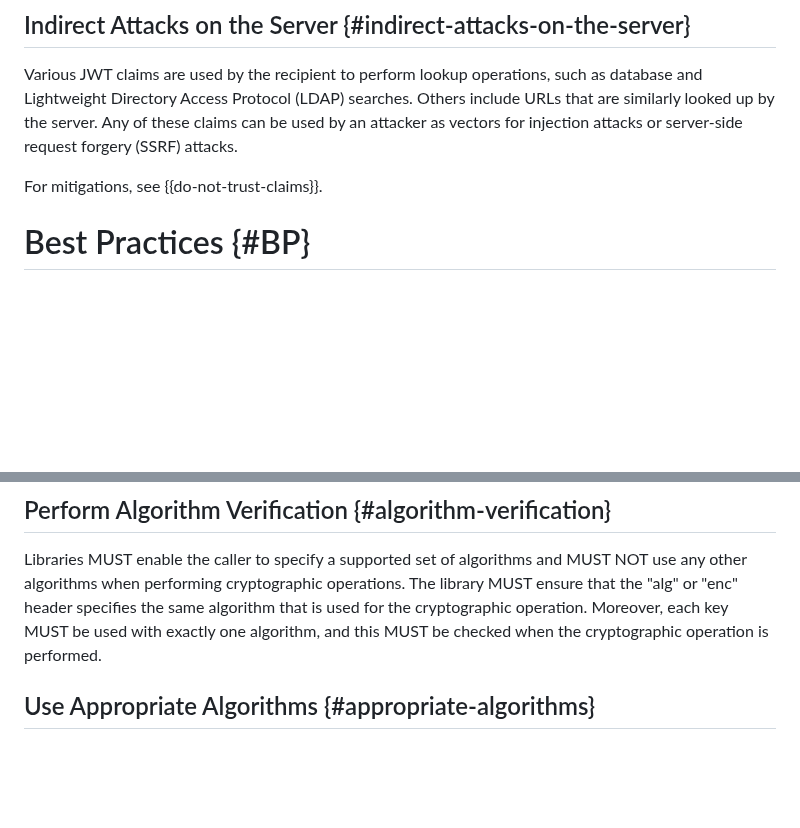
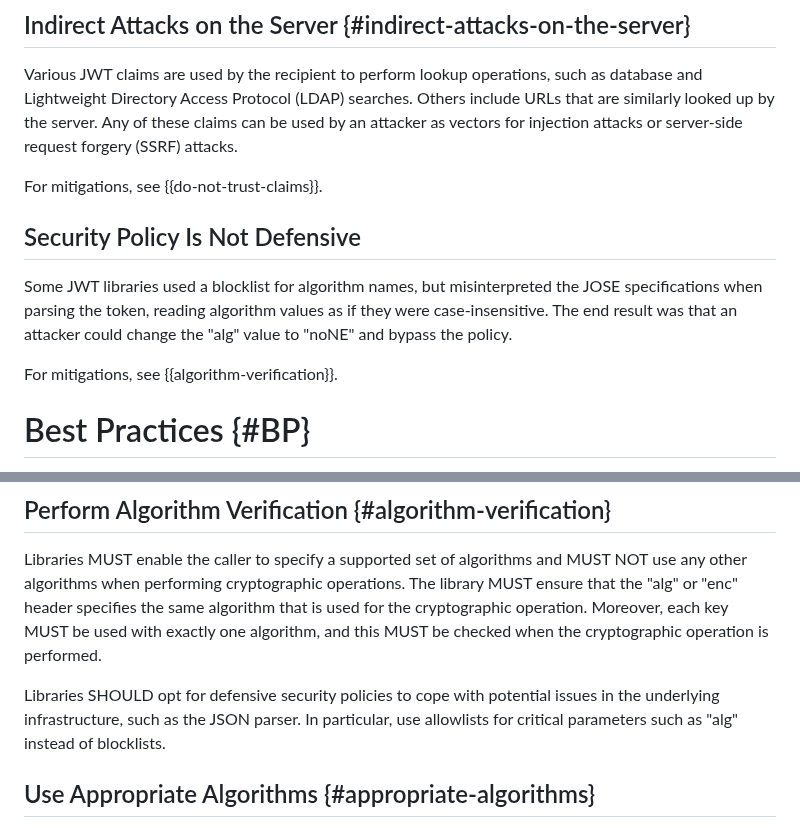
Before and after one commit to oauth-wg/draft-ietf-oauth-rfc8725bis, a Markdown page: draft-sheffer-oauth-rfc8725bis.md, 2 parts joined by grey strips. Drawn GitHub-style; blank space fills up the shorter version.

Commit message:
Case insensitivity

```diff
--- a/draft-sheffer-oauth-rfc8725bis.md
+++ b/draft-sheffer-oauth-rfc8725bis.md
@@ -388,8 +388,14 @@ an attacker as vectors for injection attacks or server-side request forgery (SSR
 
  For mitigations, see  {{do-not-trust-claims}}.
 
+## Security Policy Is Not Defensive
 
+Some JWT libraries used a blocklist for algorithm names, but misinterpreted
+the JOSE specifications when parsing the token, reading algorithm values
+as if they were case-insensitive. The end result was that an attacker
+could change the "alg" value to "noNE" and bypass the policy.
 
+For mitigations, see {{algorithm-verification}}.
 
 
 
@@ -410,6 +416,10 @@ that is used for the cryptographic operation.
 Moreover, each key  MUST be used with exactly one algorithm,
 and this  MUST be checked when the cryptographic operation is performed.
 
+Libraries SHOULD opt for defensive security policies to cope
+with potential issues in the underlying infrastructure, such
+as the JSON parser. In particular, use allowlists for critical
+parameters such as "alg" instead of blocklists.
 
 
 
```
